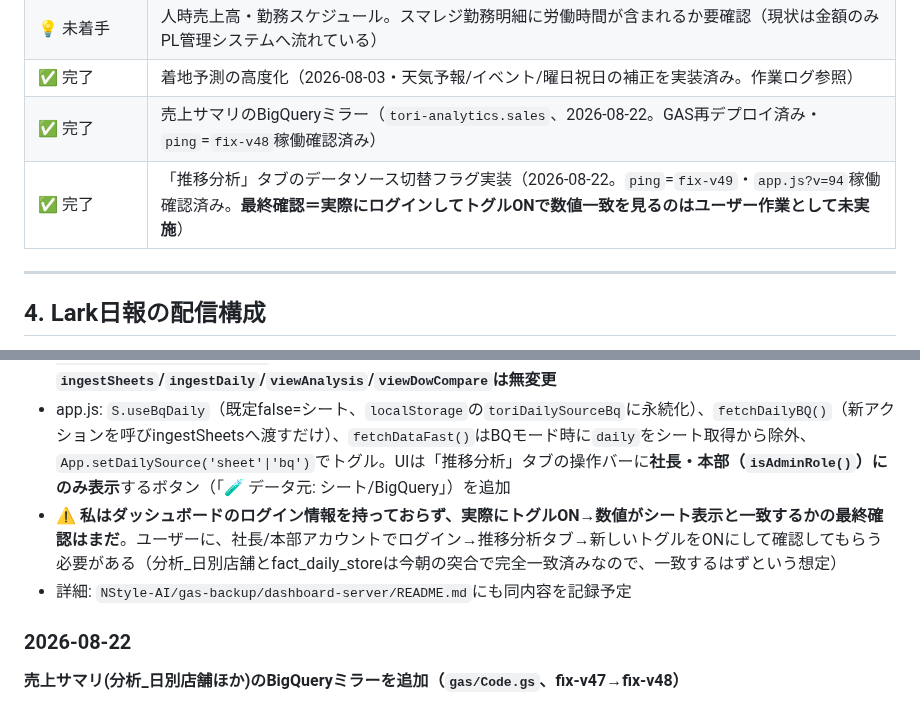
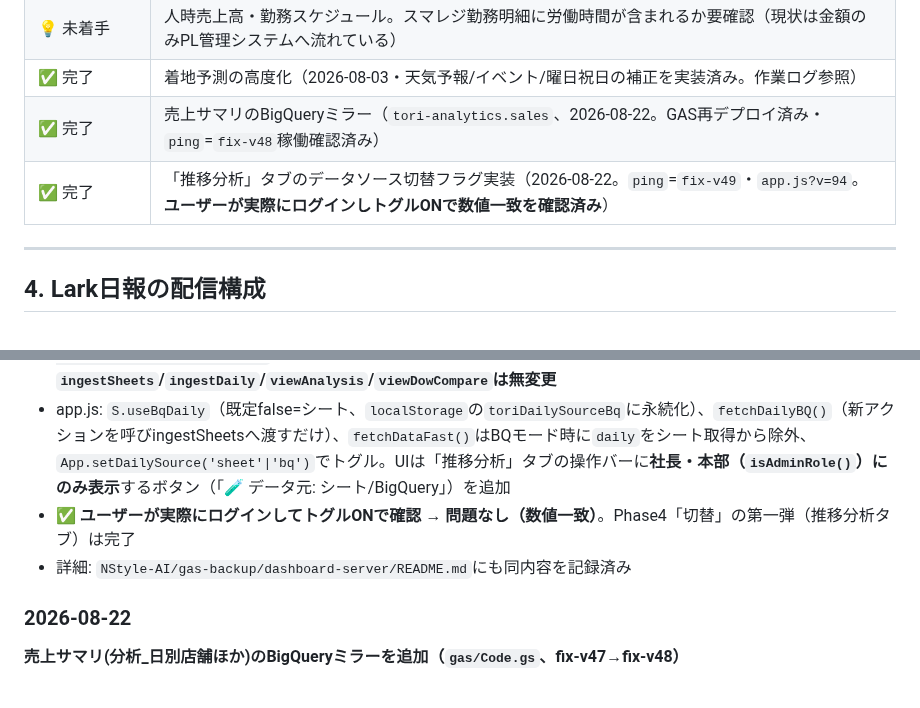
Before and after one commit to mirai-oss/tori-dashboard, a Markdown page: HANDOFF.md, 2 parts joined by grey strips. GitHub-like rendering.

Commit message:
docs: 推移分析タブのBQ切替、ユーザーが実機確認済み(数値一致)を記録
Co-Authored-By: Claude Sonnet 5 <noreply@anthropic.com>

```diff
--- a/HANDOFF.md
+++ b/HANDOFF.md
@@ -113,7 +113,7 @@ Browser toolの`screenshot`は`window.scrollTo`を反映しないことがあり
 | 💡 未着手 | 人時売上高・勤務スケジュール。スマレジ勤務明細に労働時間が含まれるか要確認（現状は金額のみPL管理システムへ流れている） |
 | ✅ 完了 | 着地予測の高度化（2026-08-03・天気予報/イベント/曜日祝日の補正を実装済み。作業ログ参照） |
 | ✅ 完了 | 売上サマリのBigQueryミラー（`tori-analytics.sales`、2026-08-22。GAS再デプロイ済み・`ping`=`fix-v48`稼働確認済み） |
-| ✅ 完了 | 「推移分析」タブのデータソース切替フラグ実装（2026-08-22。`ping`=`fix-v49`・`app.js?v=94`稼働確認済み。**最終確認＝実際にログインしてトグルONで数値一致を見るのはユーザー作業として未実施**） |
+| ✅ 完了 | 「推移分析」タブのデータソース切替フラグ実装（2026-08-22。`ping`=`fix-v49`・`app.js?v=94`。**ユーザーが実際にログインしトグルONで数値一致を確認済み**） |
 
 ---
 
@@ -144,8 +144,8 @@ Browser toolの`screenshot`は`window.scrollTo`を反映しないことがあり
 ロードマップのPhase4「切替」着手。既存の`分析_日別店舗`読み取り経路（`action:'data'`→`sheets.daily`→`ingestDaily()`→`D.daily`→`viewAnalysis()`）を一切変更せず、**同じ形のデータをBigQuery側からも返せるようにする**設計にした:
 - GAS: `bqDailyStore(p, session)`を追加（`bqDetail`と同じくログイン必須・`session.stores`で店舗スコープ制限）。`fact_daily_store`から`SELECT`し、ヘッダーに`ingestDaily`が検出する日本語キーワードのラベルを付けて`{ok:true, sheets:{daily:[[...],...]}}`を返す。**クライアント側の`ingestSheets`/`ingestDaily`/`viewAnalysis`/`viewDowCompare`は無変更**
 - app.js: `S.useBqDaily`（既定false=シート、`localStorage`の`toriDailySourceBq`に永続化）、`fetchDailyBQ()`（新アクションを呼びingestSheetsへ渡すだけ）、`fetchDataFast()`はBQモード時に`daily`をシート取得から除外、`App.setDailySource('sheet'|'bq')`でトグル。UIは「推移分析」タブの操作バーに**社長・本部（`isAdminRole()`）にのみ表示**するボタン（「🧪 データ元: シート/BigQuery」）を追加
-- **⚠️ 私はダッシュボードのログイン情報を持っておらず、実際にトグルON→数値がシート表示と一致するかの最終確認はまだ**。ユーザーに、社長/本部アカウントでログイン→推移分析タブ→新しいトグルをONにして確認してもらう必要がある（分析_日別店舗とfact_daily_storeは今朝の突合で完全一致済みなので、一致するはずという想定）
-- 詳細: `NStyle-AI/gas-backup/dashboard-server/README.md`にも同内容を記録予定
+- **✅ ユーザーが実際にログインしてトグルONで確認 → 問題なし（数値一致）**。Phase4「切替」の第一弾（推移分析タブ）は完了
+- 詳細: `NStyle-AI/gas-backup/dashboard-server/README.md`にも同内容を記録済み
 
 ### 2026-08-22
 **売上サマリ(分析_日別店舗ほか)のBigQueryミラーを追加（`gas/Code.gs`、fix-v47→fix-v48）**
```
